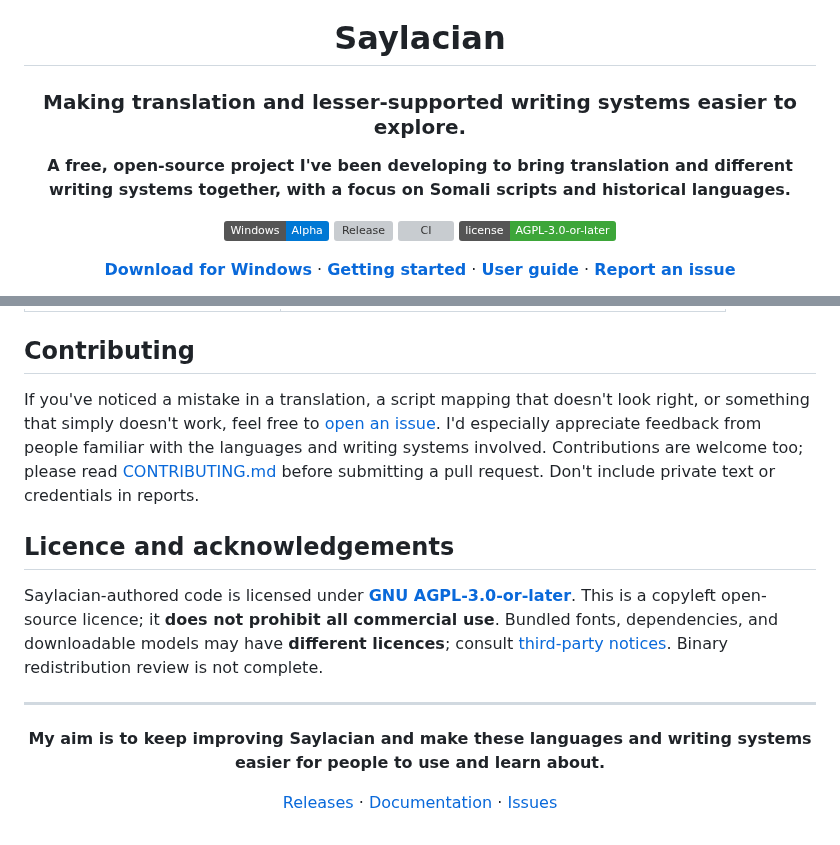
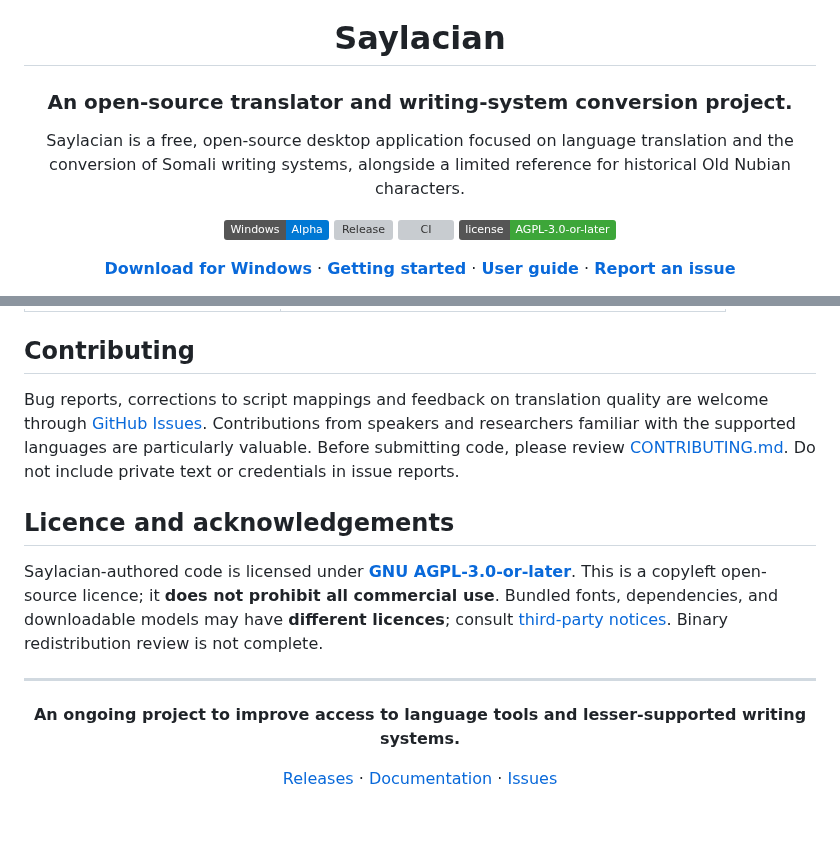
Before and after one commit to zealousvec/Saylacian, a Markdown page: README.md, 2 parts joined by grey strips. Rendered like a GitHub page; badges without logos; grey boxes are pictures that could not be loaded.

```diff
--- a/README.md
+++ b/README.md
@@ -2,9 +2,9 @@
 
 # Saylacian
 
-### Making translation and lesser-supported writing systems easier to explore.
+### An open-source translator and writing-system conversion project.
 
-**A free, open-source project I've been developing to bring translation and different writing systems together, with a focus on Somali scripts and historical languages.**
+Saylacian is a free, open-source desktop application focused on language translation and the conversion of Somali writing systems, alongside a limited reference for historical Old Nubian characters.
 
 [![Windows](https://img.shields.io/badge/Windows-Alpha-0078D4?logo=windows11&logoColor=white)](https://github.com/zealousvec/Saylacian/releases/tag/v0.1.0a1)
 [![Release](https://img.shields.io/github/v/release/zealousvec/Saylacian?include_prereleases&label=release)](https://github.com/zealousvec/Saylacian/releases)
@@ -99,7 +87,7 @@ For development dependencies, tests, architecture, and packaging, see [RUN.md](R
 
 ## Contributing
 
-If you've noticed a mistake in a translation, a script mapping that doesn't look right, or something that simply doesn't work, feel free to [open an issue](https://github.com/zealousvec/Saylacian/issues). I'd especially appreciate feedback from people familiar with the languages and writing systems involved. Contributions are welcome too; please read [CONTRIBUTING.md](CONTRIBUTING.md) before submitting a pull request. Don't include private text or credentials in reports.
+Bug reports, corrections to script mappings and feedback on translation quality are welcome through [GitHub Issues](https://github.com/zealousvec/Saylacian/issues). Contributions from speakers and researchers familiar with the supported languages are particularly valuable. Before submitting code, please review [CONTRIBUTING.md](CONTRIBUTING.md). Do not include private text or credentials in issue reports.
 
 ## Licence and acknowledgements
 
@@ -109,7 +97,7 @@ Saylacian-authored code is licensed under **[GNU AGPL-3.0-or-later](LICENSE)**.
 
 <div align="center">
 
-**My aim is to keep improving Saylacian and make these languages and writing systems easier for people to use and learn about.**
+**An ongoing project to improve access to language tools and lesser-supported writing systems.**
 
 [Releases](https://github.com/zealousvec/Saylacian/releases) · [Documentation](docs/README.md) · [Issues](https://github.com/zealousvec/Saylacian/issues)
 
```
Also changed, not shown: other parts of README.md (+16 -28 lines).
